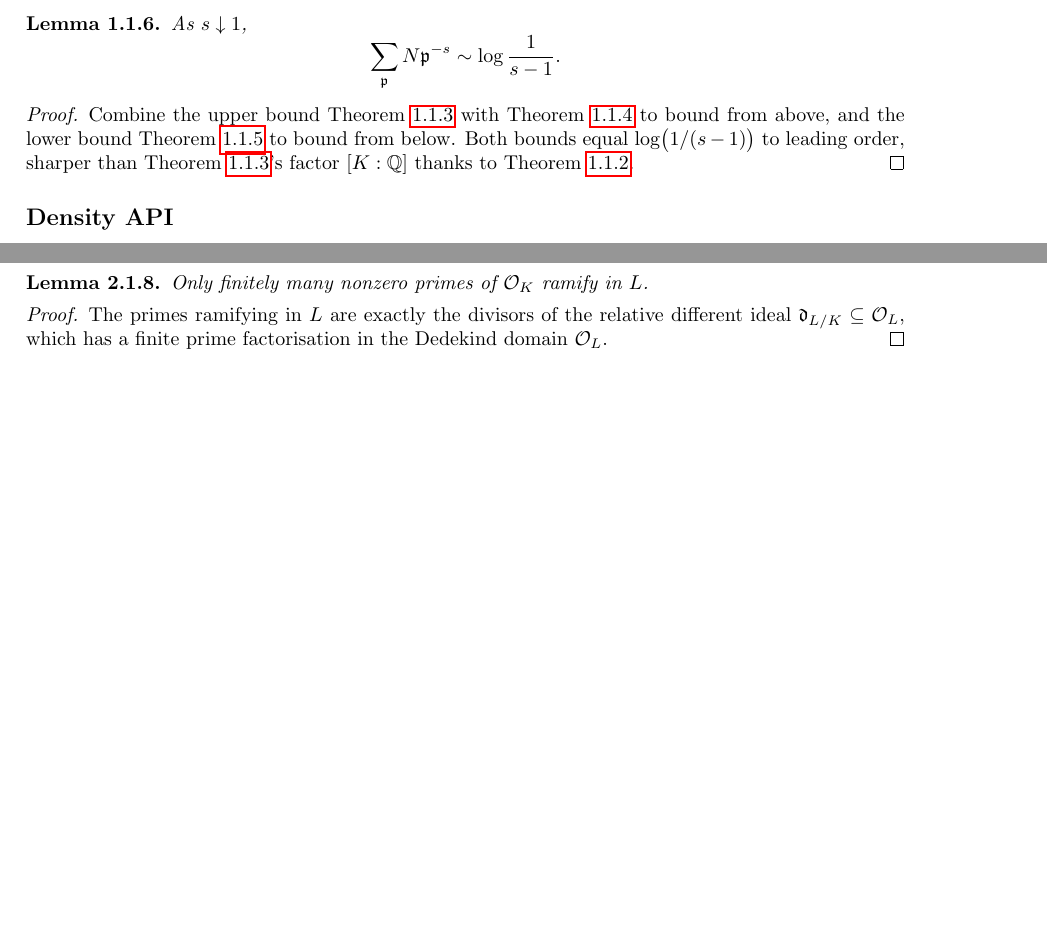
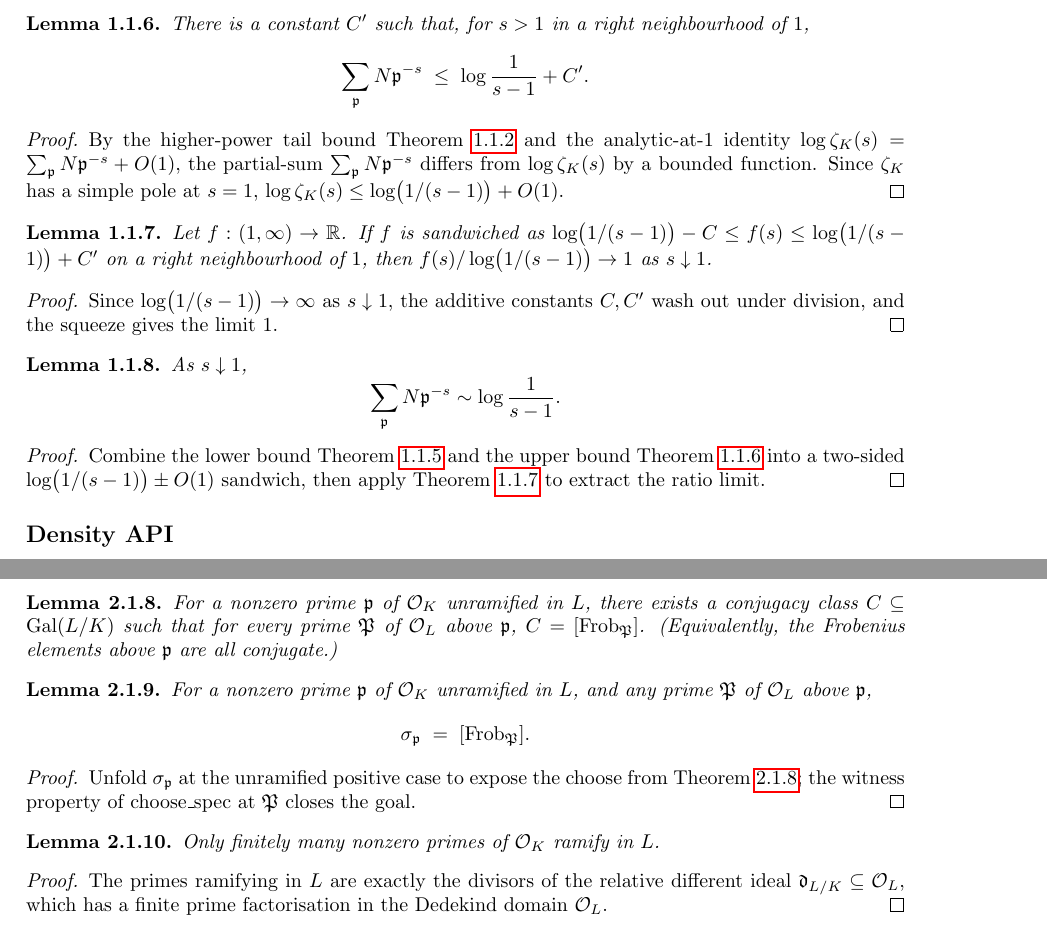
Before and after one commit to CBirkbeck/chebotarev-density, a LaTeX thesis (blueprint/src/print.tex, which reads blueprint/src/subsections/density.tex, blueprint/src/subsections/frobenius.tex): two parts of pages 5 and 6 of 13 before the commit and two parts of pages 5 and 7 of 14 after it, joined at a grey line, cut at the place of the change, the shorter picture padded with empty space. Compiled offline with pdfLaTeX.

Commit message:
feat: decomposition round 3 + enable doc-gen4 API docs for dep-graph links
Decomposition round 3:

Density.lean
- NEW leaf: primeIdealZetaSum_le_log_plus_bounded (upper bound from
  higher-power tail + ζ_K simple pole, sandwich partner to the
  existing lower bound)
- NEW helper: tendsto_ratio_one_of_log_pm_bounded (generic squeeze for
  f / log(1/(s-1)) when f is sandwiched within log(1/(s-1)) ± O(1))
- COMPOSED parent: primeIdealZetaSum_univ_tendsto_log is now
  `tendsto_ratio_one_of_log_pm_bounded _ (le_log_plus) (ge_log_minus)`,
  no parent sorry; squeezes the two bounds via the new helper.

Frobenius.lean
- COMPOSED parent: frobeniusClass_eq_mk_frobeniusAt is now `unfold +
  dif_pos + choose_spec` of exists_frobeniusClass. Real, no parent
  sorry. Demonstrates the same pattern as frobeniusAt_spec.

Blueprint
- density.tex: matching entries for the two new helpers + updated
  lem:prime-ideal-sum-log to \uses the new helpers.
- frobenius.tex: new entries lem:exists-frobenius-class and
  lem:frobenius-class-eq-mk (with \leanok on the latter, since its
  proof is now complete modulo the sorry on the existence lemma).

CI: enable api-docs (doc-gen4) so the dep-graph's
"https://.../docs/find/#doc/Chebotarev.X" links work. Was returning
404 because /docs/ was empty.

```diff
--- a/blueprint/src/subsections/density.tex
+++ b/blueprint/src/subsections/density.tex
@@ -79,9 +79,43 @@ out the analytic ingredients.
   and positivity of the Euler-product summands.
 \end{proof}
 
+\begin{lemma}\label{lem:prime-zeta-le-log-plus-bounded}
+  \lean{Chebotarev.primeIdealZetaSum_le_log_plus_bounded}
+  \uses{def:dirichlet-density}
+  There is a constant $C'$ such that, for $s>1$ in a right neighbourhood
+  of $1$,
+  \[
+    \sum_{\fp} N\fp^{-s} \;\le\; \log\frac{1}{s-1} + C'.
+  \]
+\end{lemma}
+
+\begin{proof}
+  \uses{lem:prime-zeta-higher-tail-bounded}
+  By the higher-power tail bound \cref{lem:prime-zeta-higher-tail-bounded}
+  and the analytic-at-$1$ identity
+  $\log\zeta_K(s) = \sum_\fp N\fp^{-s} + O(1)$, the partial-sum
+  $\sum_\fp N\fp^{-s}$ differs from $\log\zeta_K(s)$ by a bounded
+  function. Since $\zeta_K$ has a simple pole at $s=1$,
+  $\log\zeta_K(s) \le \log\bigl(1/(s-1)\bigr) + O(1)$.
+\end{proof}
+
+\begin{lemma}\label{lem:tendsto-ratio-one-of-log-pm-bounded}
+  \lean{Chebotarev.tendsto_ratio_one_of_log_pm_bounded}
+  Let $f : (1,\infty) \to \R$. If $f$ is sandwiched as
+  $\log\bigl(1/(s-1)\bigr) - C \le f(s) \le \log\bigl(1/(s-1)\bigr) + C'$
+  on a right neighbourhood of $1$, then
+  $f(s)/\log\bigl(1/(s-1)\bigr) \to 1$ as $s \downarrow 1$.
+\end{lemma}
+
+\begin{proof}
+  Since $\log\bigl(1/(s-1)\bigr) \to \infty$ as $s \downarrow 1$, the
+  additive constants $C, C'$ wash out under division, and the squeeze
+  gives the limit $1$.
+\end{proof}
+
 \begin{lemma}\label{lem:prime-ideal-sum-log}
   \lean{Chebotarev.primeIdealZetaSum_univ_tendsto_log}
-  \uses{lem:prime-zeta-higher-tail-bounded, lem:prime-zeta-le-finrank-riemann, lem:riemann-prime-sum-asymp, lem:prime-zeta-ge-log-minus-bounded}
+  \uses{lem:prime-zeta-ge-log-minus-bounded, lem:prime-zeta-le-log-plus-bounded, lem:tendsto-ratio-one-of-log-pm-bounded}
   As $s\downarrow 1$,
   \[
     \sum_{\fp} N\fp^{-s} \sim \log\frac{1}{s-1}.
@@ -89,12 +123,12 @@ out the analytic ingredients.
 \end{lemma}
 
 \begin{proof}
-  Combine the upper bound \cref{lem:prime-zeta-le-finrank-riemann} with
-  \cref{lem:riemann-prime-sum-asymp} to bound from above, and the lower
-  bound \cref{lem:prime-zeta-ge-log-minus-bounded} to bound from below.
-  Both bounds equal $\log\bigl(1/(s-1)\bigr)$ to leading order, sharper
-  than \cref{lem:prime-zeta-le-finrank-riemann}'s factor $[K:\Q]$
-  thanks to \cref{lem:prime-zeta-higher-tail-bounded}.
+  \uses{lem:prime-zeta-ge-log-minus-bounded, lem:prime-zeta-le-log-plus-bounded, lem:tendsto-ratio-one-of-log-pm-bounded}
+  Combine the lower bound \cref{lem:prime-zeta-ge-log-minus-bounded} and
+  the upper bound \cref{lem:prime-zeta-le-log-plus-bounded} into a
+  two-sided $\log\bigl(1/(s-1)\bigr) \pm O(1)$ sandwich, then apply
+  \cref{lem:tendsto-ratio-one-of-log-pm-bounded} to extract the ratio
+  limit.
 \end{proof}
 
 \subsection*{Density API}
--- a/blueprint/src/subsections/frobenius.tex
+++ b/blueprint/src/subsections/frobenius.tex
@@ -97,6 +97,33 @@ distinguished element.
   of the choice of $\fP$.
 \end{definition}
 
+\begin{lemma}\label{lem:exists-frobenius-class}
+  \lean{Chebotarev.exists_frobeniusClass}
+  \uses{def:frobenius-at}
+  For a nonzero prime $\fp$ of $\OK$ unramified in $L$, there exists a
+  conjugacy class $C \subseteq \Gal{L/K}$ such that for every prime
+  $\fP$ of $\Ocirc_L$ above $\fp$, $C = [\Frob_\fP]$. (Equivalently, the
+  Frobenius elements above $\fp$ are all conjugate.)
+\end{lemma}
+
+\begin{lemma}\label{lem:frobenius-class-eq-mk}
+  \lean{Chebotarev.frobeniusClass_eq_mk_frobeniusAt}
+  \uses{def:frobenius-class, def:frobenius-at, lem:exists-frobenius-class}
+  For a nonzero prime $\fp$ of $\OK$ unramified in $L$, and any prime
+  $\fP$ of $\Ocirc_L$ above $\fp$,
+  \[
+    \sigma_\fp \;=\; [\Frob_\fP].
+  \]
+\end{lemma}
+
+\begin{proof}
+  \uses{lem:exists-frobenius-class}
+  \leanok
+  Unfold $\sigma_\fp$ at the unramified positive case to expose the
+  $\mathrm{choose}$ from \cref{lem:exists-frobenius-class}; the witness
+  property of $\mathrm{choose\_spec}$ at $\fP$ closes the goal.
+\end{proof}
+
 \begin{lemma}\label{lem:finite-ramified-primes}
   \lean{Chebotarev.finite_ramifiedIn}
   \uses{def:unramified-in}
```
Also changed, not shown: .github/workflows/build.yml (+1 -1 lines), 2 other files.
